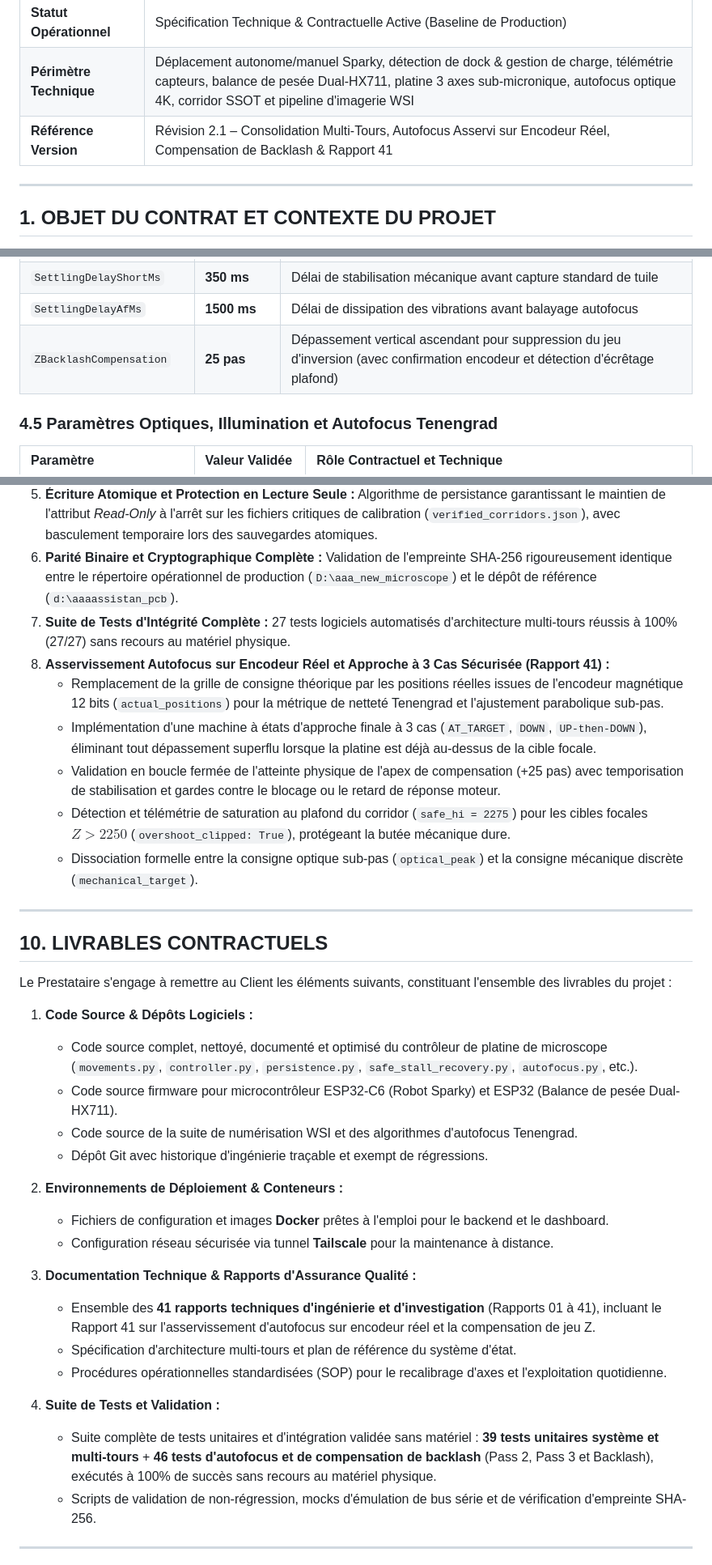
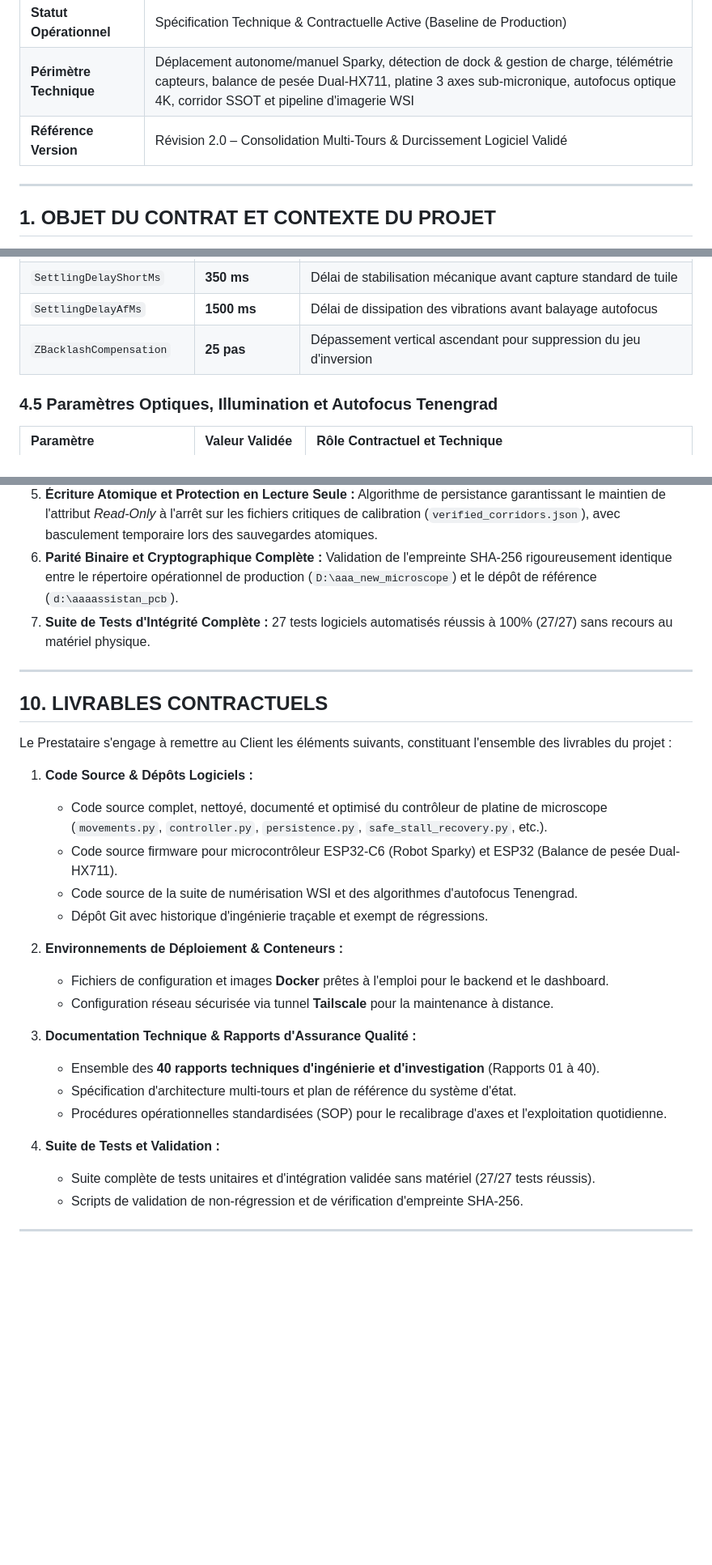
Before and after one commit to medboughrara/Jarvis-Copilot, a Markdown page: docs/CONTRAT_SYSTEME_ROBOT_ET_MICROSCOPE_INTELLIGENT.md, 3 parts joined by grey strips. Shown at 81% size. GitHub-like rendering; blank space fills up the shorter version.

Commit message:
revert: undo contract Rev 2.1 update (intended for SmartCytoScan repo only)

```diff
--- a/docs/CONTRAT_SYSTEME_ROBOT_ET_MICROSCOPE_INTELLIGENT.md
+++ b/docs/CONTRAT_SYSTEME_ROBOT_ET_MICROSCOPE_INTELLIGENT.md
@@ -31,7 +31,7 @@ Le Client et le Prestataire sont ci-après désignés individuellement comme une
 | **Plateformes Matérielles** | Microcontrôleur ESP32-C6 + Actionneurs Série Intelligents Feetech STS3215 + Architecture Télémétrie MQTT |
 | **Statut Opérationnel** | Spécification Technique & Contractuelle Active (Baseline de Production) |
 | **Périmètre Technique** | Déplacement autonome/manuel Sparky, détection de dock & gestion de charge, télémétrie capteurs, balance de pesée Dual-HX711, platine 3 axes sub-micronique, autofocus optique 4K, corridor SSOT et pipeline d'imagerie WSI |
-| **Référence Version** | Révision 2.1 – Consolidation Multi-Tours, Autofocus Asservi sur Encodeur Réel, Compensation de Backlash & Rapport 41 |
+| **Référence Version** | Révision 2.0 – Consolidation Multi-Tours & Durcissement Logiciel Validé |
 
 ---
 
@@ -177,7 +177,7 @@ La table ci-dessous constitue l'Autorité Unique de Vérité (*Single Source of
 | `DirectionGuardTolerance` | **5 pas** | Écart minimal déclenchant le contrôle de concordance de direction |
 | `SettlingDelayShortMs` | **350 ms** | Délai de stabilisation mécanique avant capture standard de tuile |
 | `SettlingDelayAfMs` | **1500 ms** | Délai de dissipation des vibrations avant balayage autofocus |
-| `ZBacklashCompensation` | **25 pas** | Dépassement vertical ascendant pour suppression du jeu d'inversion (avec confirmation encodeur et détection d'écrêtage plafond) |
+| `ZBacklashCompensation` | **25 pas** | Dépassement vertical ascendant pour suppression du jeu d'inversion |
 
 ### 4.5 Paramètres Optiques, Illumination et Autofocus Tenengrad
 
@@ -441,13 +441,7 @@ Les travaux récents d'ingénierie et d'assurance qualité ont apporté les gara
 4. **Résolution du Piège de l'Enregistrement de Butée Simple :** Découplage interactif automatique des bornes opposées situées sur un tour virtuel antérieur lors de la redéfinition d'un corridor.
 5. **Écriture Atomique et Protection en Lecture Seule :** Algorithme de persistance garantissant le maintien de l'attribut *Read-Only* à l'arrêt sur les fichiers critiques de calibration (`verified_corridors.json`), avec basculement temporaire lors des sauvegardes atomiques.
 6. **Parité Binaire et Cryptographique Complète :** Validation de l'empreinte SHA-256 rigoureusement identique entre le répertoire opérationnel de production (`D:\aaa_new_microscope`) et le dépôt de référence (`d:\aaaassistan_pcb`).
-7. **Suite de Tests d'Intégrité Complète :** 27 tests logiciels automatisés d'architecture multi-tours réussis à 100% (27/27) sans recours au matériel physique.
-8. **Asservissement Autofocus sur Encodeur Réel et Approche à 3 Cas Sécurisée (Rapport 41) :**
-   * Remplacement de la grille de consigne théorique par les positions réelles issues de l'encodeur magnétique 12 bits (`actual_positions`) pour la métrique de netteté Tenengrad et l'ajustement parabolique sub-pas.
-   * Implémentation d'une machine à états d'approche finale à 3 cas (`AT_TARGET`, `DOWN`, `UP-then-DOWN`), éliminant tout dépassement superflu lorsque la platine est déjà au-dessus de la cible focale.
-   * Validation en boucle fermée de l'atteinte physique de l'apex de compensation (+25 pas) avec temporisation de stabilisation et gardes contre le blocage ou le retard de réponse moteur.
-   * Détection et télémétrie de saturation au plafond du corridor (`safe_hi = 2275`) pour les cibles focales $Z > 2250$ (`overshoot_clipped: True`), protégeant la butée mécanique dure.
-   * Dissociation formelle entre la consigne optique sub-pas (`optical_peak`) et la consigne mécanique discrète (`mechanical_target`).
+7. **Suite de Tests d'Intégrité Complète :** 27 tests logiciels automatisés réussis à 100% (27/27) sans recours au matériel physique.
 
 ---
 
@@ -456,7 +450,7 @@ Les travaux récents d'ingénierie et d'assurance qualité ont apporté les gara
 Le Prestataire s'engage à remettre au Client les éléments suivants, constituant l'ensemble des livrables du projet :
 
 1. **Code Source & Dépôts Logiciels :**
-   * Code source complet, nettoyé, documenté et optimisé du contrôleur de platine de microscope (`movements.py`, `controller.py`, `persistence.py`, `safe_stall_recovery.py`, `autofocus.py`, etc.).
+   * Code source complet, nettoyé, documenté et optimisé du contrôleur de platine de microscope (`movements.py`, `controller.py`, `persistence.py`, `safe_stall_recovery.py`, etc.).
    * Code source firmware pour microcontrôleur ESP32-C6 (Robot Sparky) et ESP32 (Balance de pesée Dual-HX711).
    * Code source de la suite de numérisation WSI et des algorithmes d'autofocus Tenengrad.
    * Dépôt Git avec historique d'ingénierie traçable et exempt de régressions.
@@ -466,13 +460,13 @@ Le Prestataire s'engage à remettre au Client les éléments suivants, constitua
    * Configuration réseau sécurisée via tunnel **Tailscale** pour la maintenance à distance.
 
 3. **Documentation Technique & Rapports d'Assurance Qualité :**
-   * Ensemble des **41 rapports techniques d'ingénierie et d'investigation** (Rapports 01 à 41), incluant le Rapport 41 sur l'asservissement d'autofocus sur encodeur réel et la compensation de jeu Z.
+   * Ensemble des **40 rapports techniques d'ingénierie et d'investigation** (Rapports 01 à 40).
    * Spécification d'architecture multi-tours et plan de référence du système d'état.
    * Procédures opérationnelles standardisées (SOP) pour le recalibrage d'axes et l'exploitation quotidienne.
 
 4. **Suite de Tests et Validation :**
-   * Suite complète de tests unitaires et d'intégration validée sans matériel : **39 tests unitaires système et multi-tours** + **46 tests d'autofocus et de compensation de backlash** (Pass 2, Pass 3 et Backlash), exécutés à 100% de succès sans recours au matériel physique.
-   * Scripts de validation de non-régression, mocks d'émulation de bus série et de vérification d'empreinte SHA-256.
+   * Suite complète de tests unitaires et d'intégration validée sans matériel (27/27 tests réussis).
+   * Scripts de validation de non-régression et de vérification d'empreinte SHA-256.
 
 ---
 
```
Also changed, not shown: other parts of docs/CONTRAT_SYSTEME_ROBOT_ET_MICROSCOPE_INTELLIGENT.md (+3 -3 lines).
